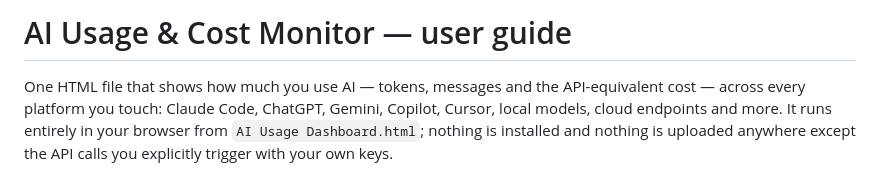
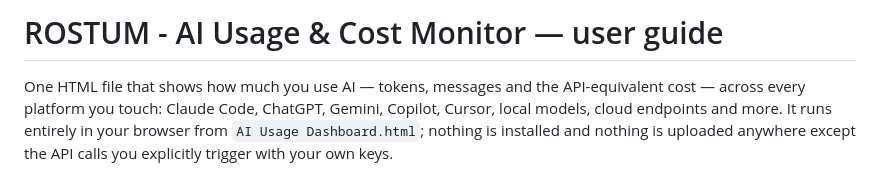
Before and after one commit to eng3alaa/ROSTUM-ai-usage-dashboard, a Markdown page: README.md, the part around the change. Drawn GitHub-style.

```diff
--- a/README.md
+++ b/README.md
@@ -1,4 +1,4 @@
-# AI Usage & Cost Monitor — user guide
+# ROSTUM - AI Usage & Cost Monitor — user guide
 
 One HTML file that shows how much you use AI — tokens, messages and the API-equivalent cost — across every platform you touch: Claude Code, ChatGPT, Gemini, Copilot, Cursor, local models, cloud endpoints and more. It runs entirely in your browser from `AI Usage Dashboard.html`; nothing is installed and nothing is uploaded anywhere except the API calls you explicitly trigger with your own keys.
 
```
